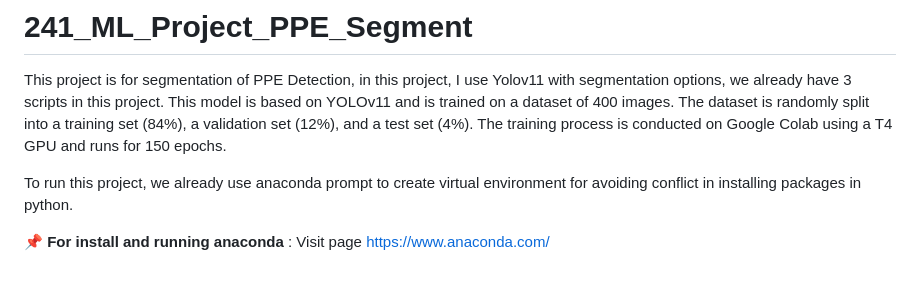
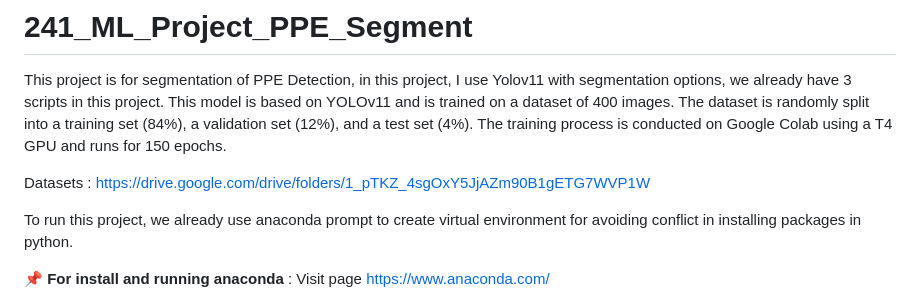
Before and after one commit to nkloi/ML241, a Markdown page: N12/README.md, the part around the change. Rendered like a GitHub page; blank space fills up the shorter version.

Commit message:
Update README.md
Hi Thay, Em update link full datasets

```diff
--- a/N12/README.md
+++ b/N12/README.md
@@ -1,6 +1,8 @@
 # 241_ML_Project_PPE_Segment
 
 This project is for segmentation of PPE Detection, in this project, I use Yolov11 with segmentation options, we already have 3 scripts in this project. This model is based on YOLOv11 and is trained on a dataset of 400 images. The dataset is randomly split into a training set (84%), a validation set (12%), and a test set (4%). The training process is conducted on Google Colab using a T4 GPU and runs for 150 epochs.
+
+Datasets : https://drive.google.com/drive/folders/1_pTKZ_4sgOxY5JjAZm90B1gETG7WVP1W
 
 To run this project, we already use anaconda prompt to create virtual environment for avoiding conflict in installing packages in python.
 
```
